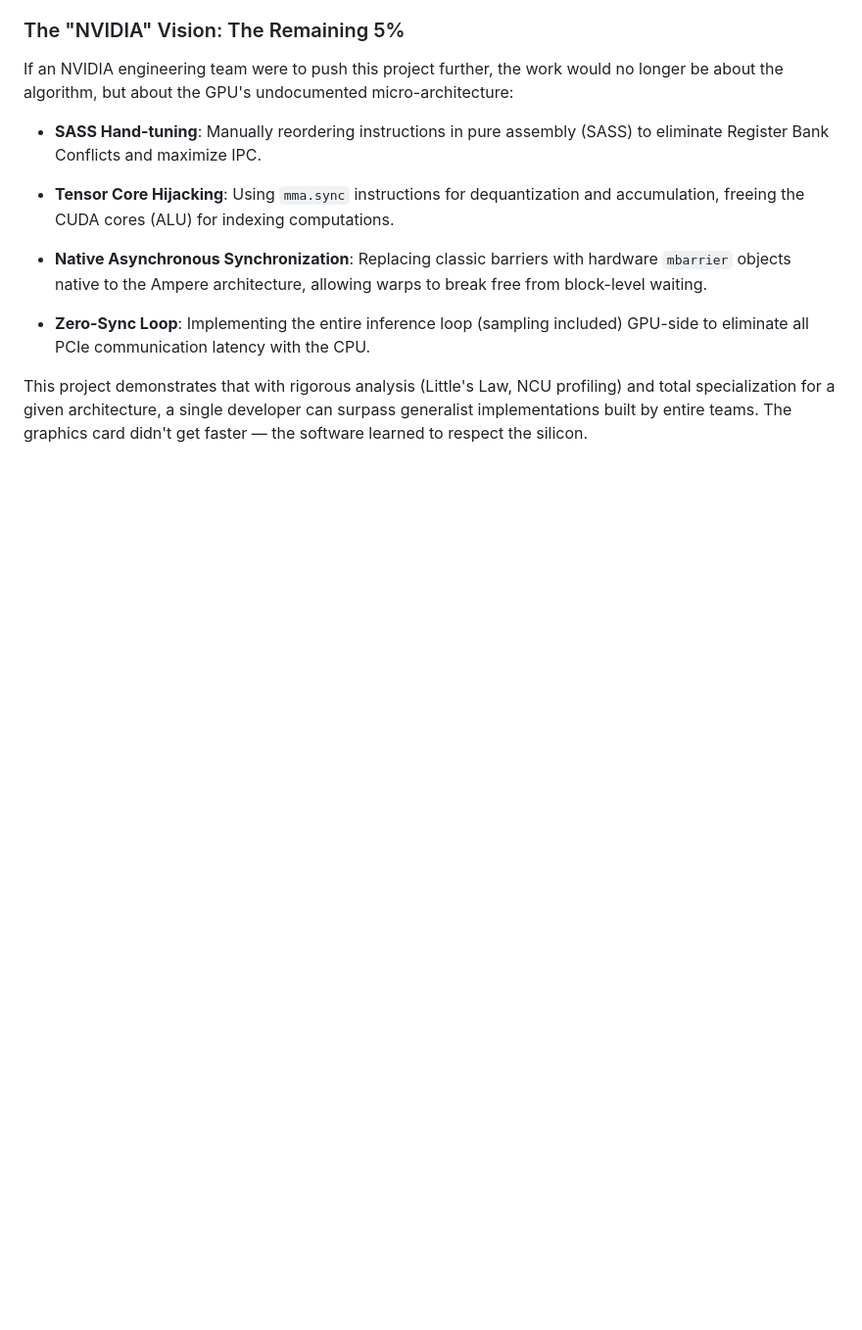
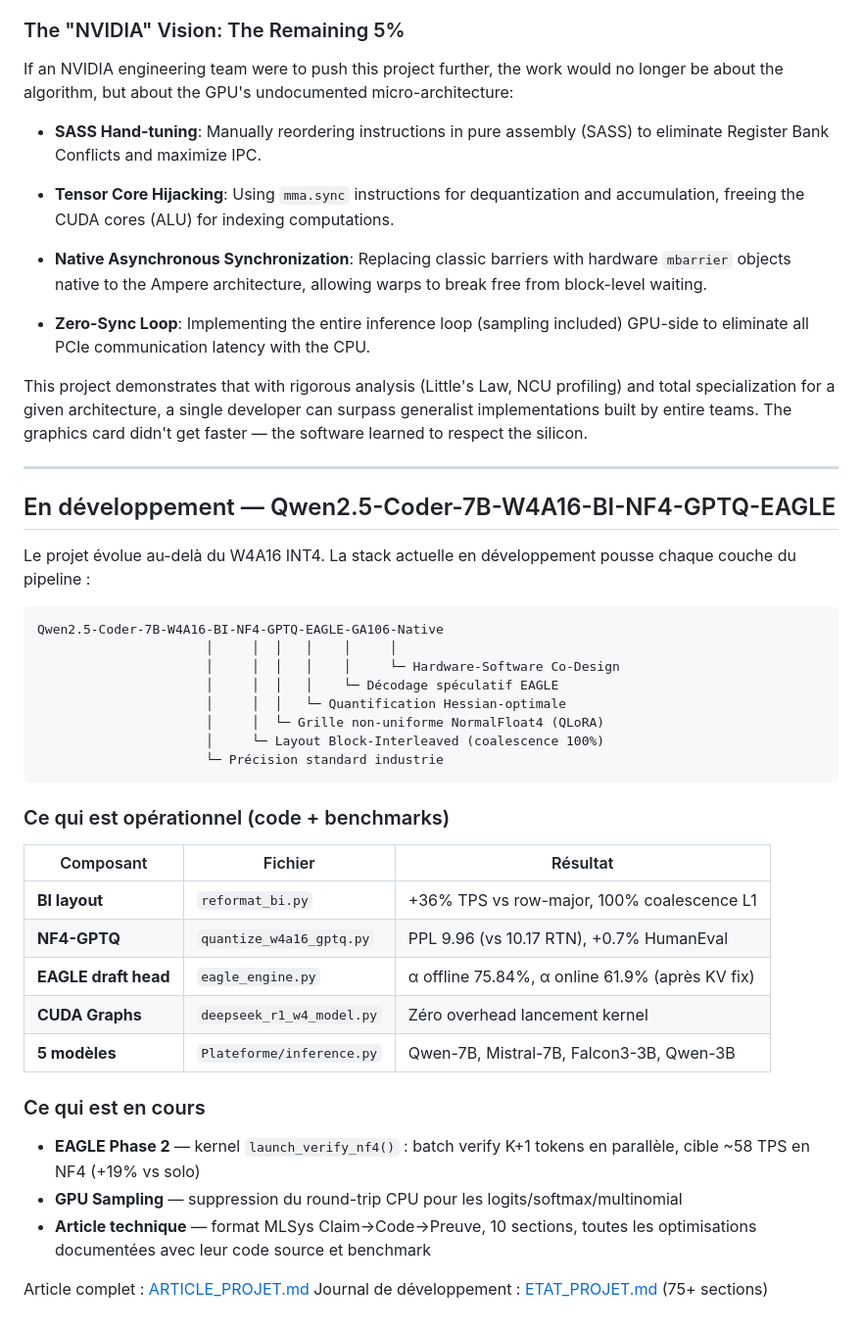
Before and after one commit to Wierzbowski-Alien/qwen-coder-w4a16-demo, a Markdown page: README.md, the part around the change. Shown at 98% size. Drawn GitHub-style; blank space fills up the shorter version.

Commit message:
docs: ajout section "En développement" — stack W4A16-BI-NF4-GPTQ-EAGLE-GA106-Native

````diff
--- a/README.md
+++ b/README.md
@@ -795,3 +795,42 @@ profiling) and total specialization for a given architecture, a single developer
 can surpass generalist implementations built by entire teams.
 The graphics card didn't get faster — the software learned to respect the
 silicon.
+
+---
+
+## En développement — Qwen2.5-Coder-7B-W4A16-BI-NF4-GPTQ-EAGLE
+
+Le projet évolue au-delà du W4A16 INT4. La stack actuelle en développement
+pousse chaque couche du pipeline :
+
+```
+Qwen2.5-Coder-7B-W4A16-BI-NF4-GPTQ-EAGLE-GA106-Native
+                      │     │  │   │    │     │
+                      │     │  │   │    │     └─ Hardware-Software Co-Design
+                      │     │  │   │    └─ Décodage spéculatif EAGLE
+                      │     │  │   └─ Quantification Hessian-optimale
+                      │     │  └─ Grille non-uniforme NormalFloat4 (QLoRA)
+                      │     └─ Layout Block-Interleaved (coalescence 100%)
+                      └─ Précision standard industrie
+```
+
+### Ce qui est opérationnel (code + benchmarks)
+
+| Composant | Fichier | Résultat |
+|-----------|---------|----------|
+| **BI layout** | `reformat_bi.py` | +36% TPS vs row-major, 100% coalescence L1 |
+| **NF4-GPTQ** | `quantize_w4a16_gptq.py` | PPL 9.96 (vs 10.17 RTN), +0.7% HumanEval |
+| **EAGLE draft head** | `eagle_engine.py` | α offline 75.84%, α online 61.9% (après KV fix) |
+| **CUDA Graphs** | `deepseek_r1_w4_model.py` | Zéro overhead lancement kernel |
+| **5 modèles** | `Plateforme/inference.py` | Qwen-7B, Mistral-7B, Falcon3-3B, Qwen-3B |
+
+### Ce qui est en cours
+
+- **EAGLE Phase 2** — kernel `launch_verify_nf4()` : batch verify K+1 tokens en
+  parallèle, cible ~58 TPS en NF4 (+19% vs solo)
+- **GPU Sampling** — suppression du round-trip CPU pour les logits/softmax/multinomial
+- **Article technique** — format MLSys Claim→Code→Preuve, 10 sections, toutes
+  les optimisations documentées avec leur code source et benchmark
+
+Article complet : [ARTICLE_PROJET.md](https://github.com/Luce-Org/lucebox-hub/blob/feat/qwen25-coder-spec/megakernel/ARTICLE_PROJET.md)
+Journal de développement : [ETAT_PROJET.md](https://github.com/Luce-Org/lucebox-hub/blob/feat/qwen25-coder-spec/megakernel/ETAT_PROJET.md) (75+ sections)
````
